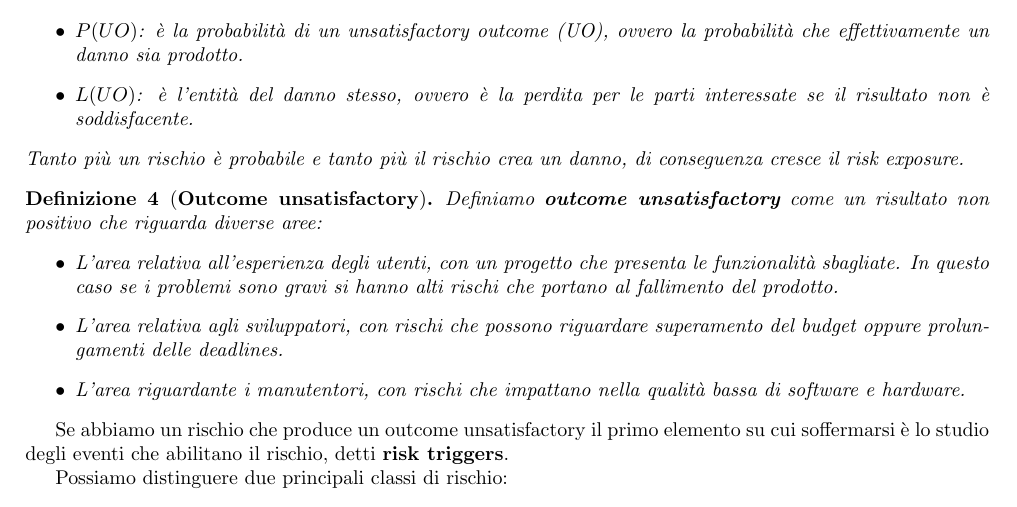
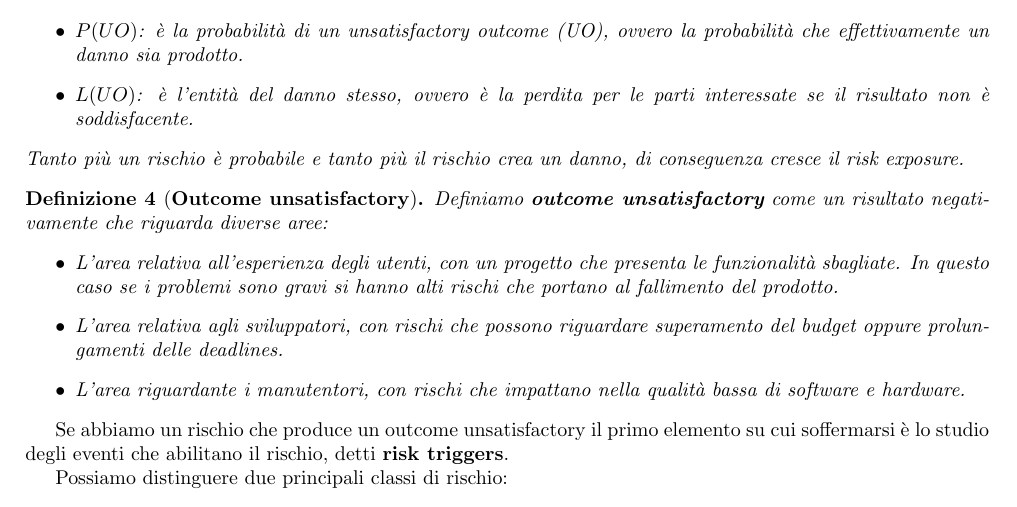
Before and after one commit to TommasoFerrario18/Appunti, a LaTeX book (1° anno/Processo e Sviluppo del Software/main.tex, which reads 1° anno/Processo e Sviluppo del Software/chapters/risk.tex): part of page 11 of 55, cut so that both start at the same text. Compiled offline with pdfLaTeX.

Commit message:
correzioni

```diff
--- a/1° anno/Processo e Sviluppo del Software/chapters/risk.tex
+++ b/1° anno/Processo e Sviluppo del Software/chapters/risk.tex
@@ -25,7 +25,7 @@
     conseguenza cresce il risk exposure.
 \end{definizione}
 \begin{definizione}[\textbf{Outcome unsatisfactory}]
-    Definiamo \textbf{outcome unsatisfactory} come un risultato non positivo che
+    Definiamo \textbf{outcome unsatisfactory} come un risultato negativamente che
     riguarda diverse aree:
     \begin{itemize}
         \item L'area relativa all'esperienza degli utenti, con un progetto che
```
Also changed, not shown: 1° anno/Processo e Sviluppo del Software/main.pdf.
